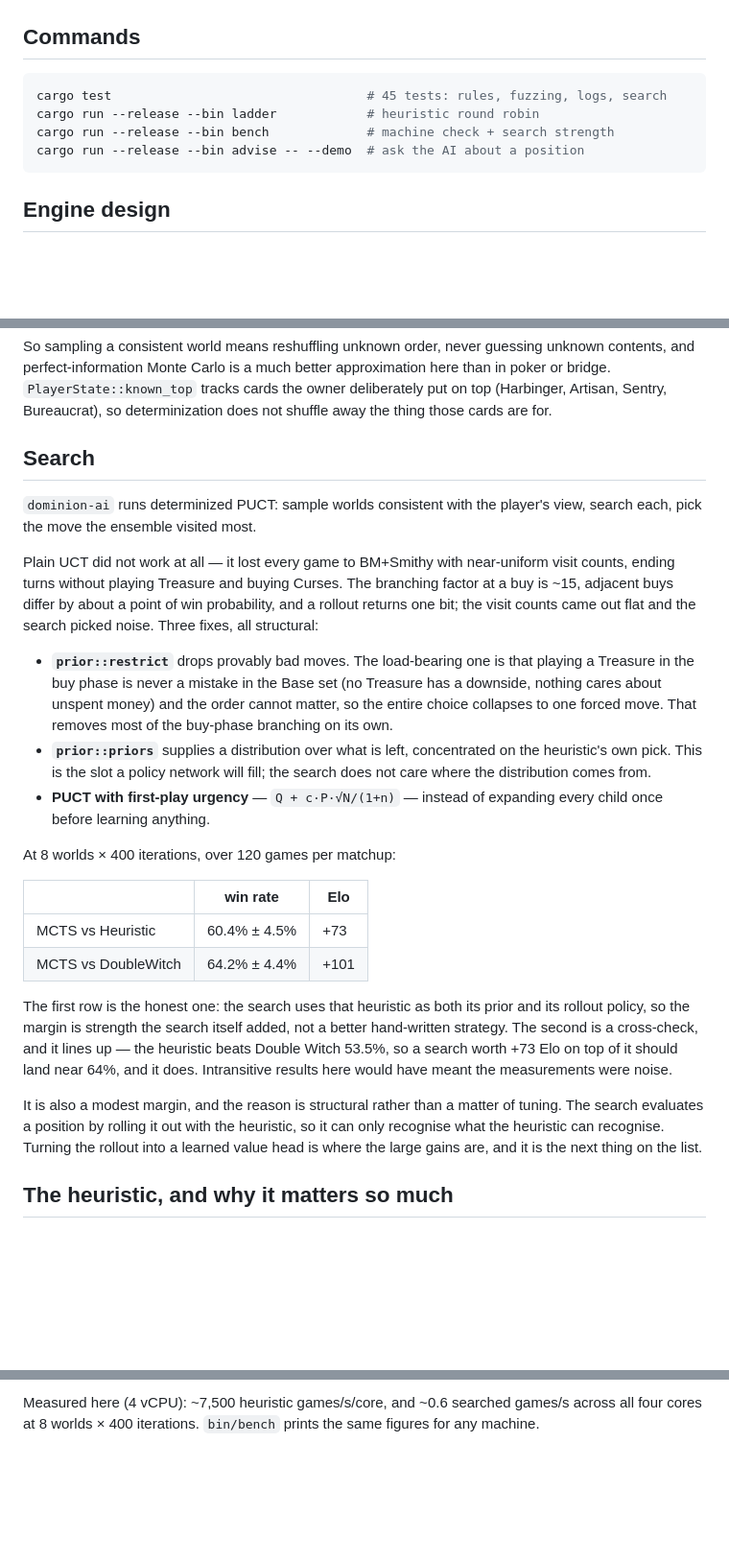
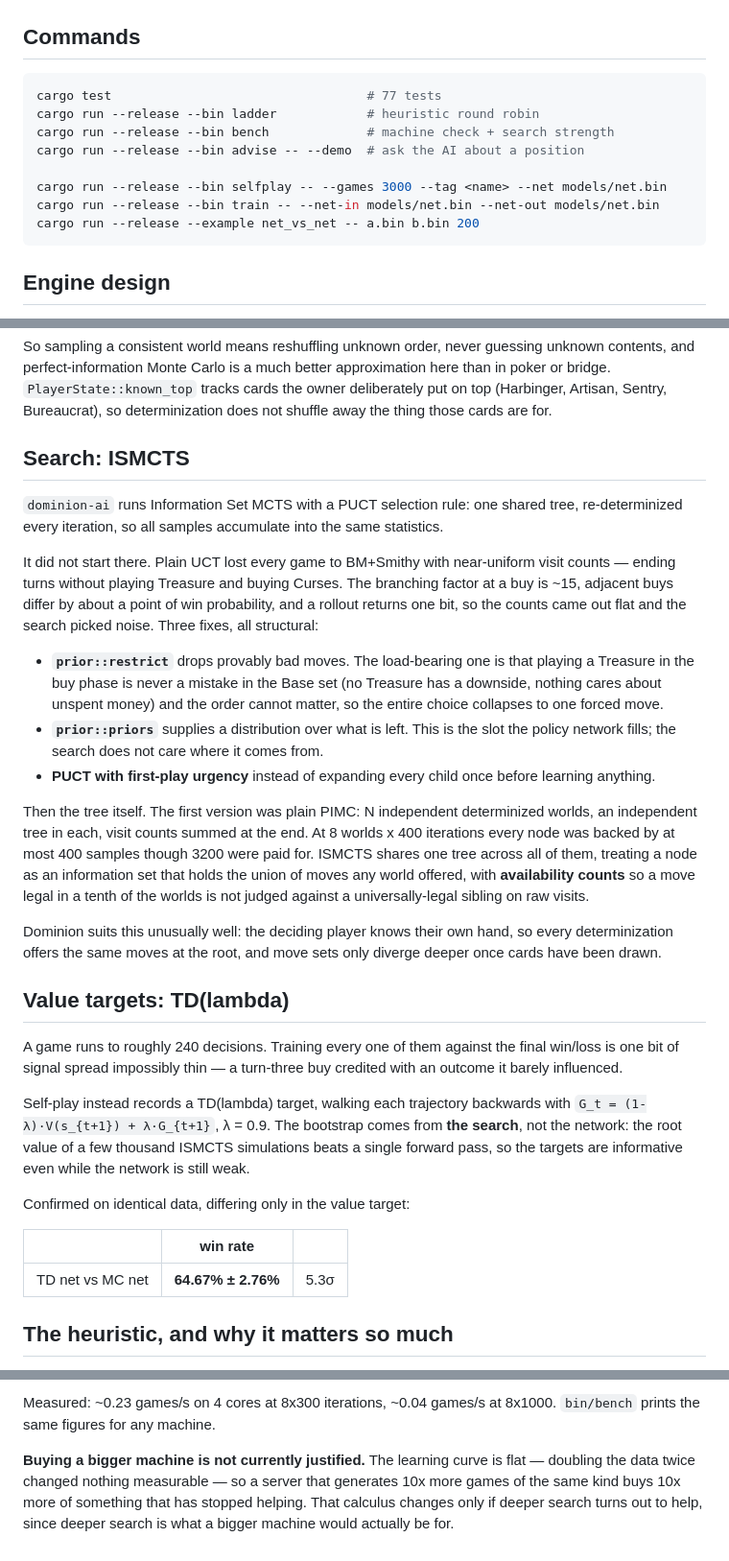
Before and after one commit to gilslom-netizen/dominion-smart-ai, a Markdown page: README.md, 3 parts joined by grey strips. Shown at 96% size. Drawn GitHub-style; blank space fills up the shorter version.

````diff
--- a/README.md
+++ b/README.md
@@ -22,10 +22,14 @@ engine work rather than AI work.
 ## Commands
 
 ```sh
-cargo test                                  # 45 tests: rules, fuzzing, logs, search
+cargo test                                  # 77 tests
 cargo run --release --bin ladder            # heuristic round robin
 cargo run --release --bin bench             # machine check + search strength
 cargo run --release --bin advise -- --demo  # ask the AI about a position
+
+cargo run --release --bin selfplay -- --games 3000 --tag <name> --net models/net.bin
+cargo run --release --bin train -- --net-in models/net.bin --net-out models/net.bin
+cargo run --release --example net_vs_net -- a.bin b.bin 200
 ```
 
 ## Engine design
@@ -84,47 +88,56 @@ cards the owner deliberately put on top (Harbinger, Artisan, Sentry,
 Bureaucrat), so determinization does not shuffle away the thing those cards are
 for.
 
-## Search
+## Search: ISMCTS
 
-`dominion-ai` runs determinized PUCT: sample worlds consistent with the player's
-view, search each, pick the move the ensemble visited most.
+`dominion-ai` runs Information Set MCTS with a PUCT selection rule: one shared
+tree, re-determinized every iteration, so all samples accumulate into the same
+statistics.
 
-Plain UCT did not work at all — it lost every game to BM+Smithy with near-uniform
-visit counts, ending turns without playing Treasure and buying Curses. The
+It did not start there. Plain UCT lost every game to BM+Smithy with near-uniform
+visit counts — ending turns without playing Treasure and buying Curses. The
 branching factor at a buy is ~15, adjacent buys differ by about a point of win
-probability, and a rollout returns one bit; the visit counts came out flat and
-the search picked noise. Three fixes, all structural:
+probability, and a rollout returns one bit, so the counts came out flat and the
+search picked noise. Three fixes, all structural:
 
 * **`prior::restrict`** drops provably bad moves. The load-bearing one is that
   playing a Treasure in the buy phase is never a mistake in the Base set (no
   Treasure has a downside, nothing cares about unspent money) and the order
-  cannot matter, so the entire choice collapses to one forced move. That removes
-  most of the buy-phase branching on its own.
-* **`prior::priors`** supplies a distribution over what is left, concentrated on
-  the heuristic's own pick. This is the slot a policy network will fill; the
-  search does not care where the distribution comes from.
-* **PUCT with first-play urgency** — `Q + c·P·√N/(1+n)` — instead of expanding
-  every child once before learning anything.
+  cannot matter, so the entire choice collapses to one forced move.
+* **`prior::priors`** supplies a distribution over what is left. This is the
+  slot the policy network fills; the search does not care where it comes from.
+* **PUCT with first-play urgency** instead of expanding every child once before
+  learning anything.
 
-At 8 worlds × 400 iterations, over 120 games per matchup:
+Then the tree itself. The first version was plain PIMC: N independent
+determinized worlds, an independent tree in each, visit counts summed at the
+end. At 8 worlds x 400 iterations every node was backed by at most 400 samples
+though 3200 were paid for. ISMCTS shares one tree across all of them, treating a
+node as an information set that holds the union of moves any world offered,
+with **availability counts** so a move legal in a tenth of the worlds is not
+judged against a universally-legal sibling on raw visits.
 
-| | win rate | Elo |
+Dominion suits this unusually well: the deciding player knows their own hand, so
+every determinization offers the same moves at the root, and move sets only
+diverge deeper once cards have been drawn.
+
+## Value targets: TD(lambda)
+
+A game runs to roughly 240 decisions. Training every one of them against the
+final win/loss is one bit of signal spread impossibly thin — a turn-three buy
+credited with an outcome it barely influenced.
+
+Self-play instead records a TD(lambda) target, walking each trajectory backwards
+with `G_t = (1-λ)·V(s_{t+1}) + λ·G_{t+1}`, λ = 0.9. The bootstrap comes from
+**the search**, not the network: the root value of a few thousand ISMCTS
+simulations beats a single forward pass, so the targets are informative even
+while the network is still weak.
+
+Confirmed on identical data, differing only in the value target:
+
+| | win rate | |
 |---|---|---|
-| MCTS vs Heuristic | 60.4% ± 4.5% | +73 |
-| MCTS vs DoubleWitch | 64.2% ± 4.4% | +101 |
-
-The first row is the honest one: the search uses that heuristic as both its prior
-and its rollout policy, so the margin is strength the search itself added, not a
-better hand-written strategy. The second is a cross-check, and it lines up — the
-heuristic beats Double Witch 53.5%, so a search worth +73 Elo on top of it should
-land near 64%, and it does. Intransitive results here would have meant the
-measurements were noise.
-
-It is also a modest margin, and the reason is structural rather than a matter of
-tuning. The search evaluates a position by rolling it out with the heuristic, so
-it can only recognise what the heuristic can recognise. Turning the rollout into
-a learned value head is where the large gains are, and it is the next thing on
-the list.
+| TD net vs MC net | **64.67% ± 2.76%** | 5.3σ |
 
 ## The heuristic, and why it matters so much
 
@@ -230,4 +292,9 @@ they are generous with GPU and stingy with vCPU.
 
-Measured here (4 vCPU): ~7,500 heuristic games/s/core, and ~0.6 searched games/s
-across all four cores at 8 worlds × 400 iterations. `bin/bench` prints the same
-figures for any machine.
+Measured: ~0.23 games/s on 4 cores at 8x300 iterations, ~0.04 games/s at 8x1000.
+`bin/bench` prints the same figures for any machine.
+
+**Buying a bigger machine is not currently justified.** The learning curve is
+flat — doubling the data twice changed nothing measurable — so a server that
+generates 10x more games of the same kind buys 10x more of something that has
+stopped helping. That calculus changes only if deeper search turns out to help,
+since deeper search is what a bigger machine would actually be for.
````
Also changed, not shown: other parts of README.md (+72 -23 lines).
